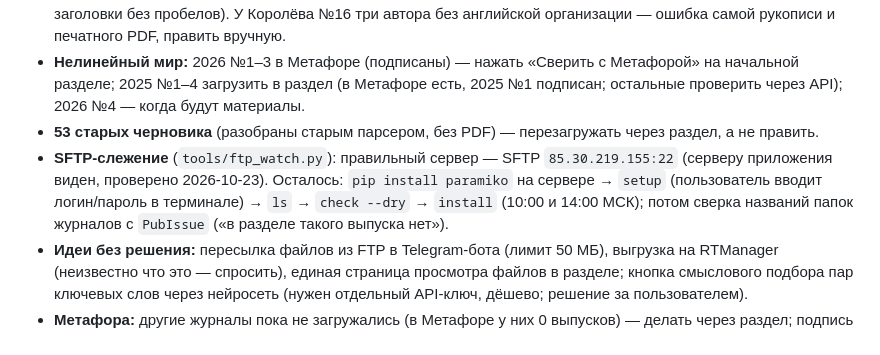
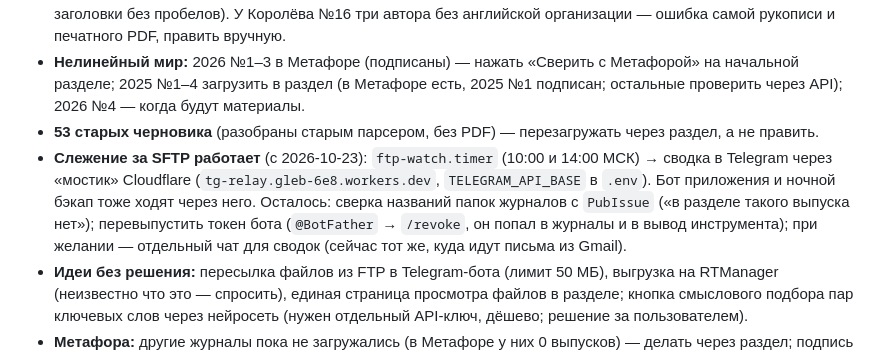
Before and after one commit to glebradiotec/journal_app, a Markdown page: CLAUDE.md, the part around the change. GitHub-like rendering.

Commit message:
CLAUDE.md: слежение за SFTP работает, Telegram через мостик
Co-Authored-By: Claude Sonnet 5.5 <noreply@anthropic.com>

```diff
--- a/CLAUDE.md
+++ b/CLAUDE.md
@@ -202,9 +202,10 @@ CSS-классы, тема) и логин/сессия.
 - **Нелинейный мир:** 2026 №1–3 в Метафоре (подписаны) — нажать «Сверить с Метафорой» на начальной разделе; 2025 №1–4 загрузить в раздел
   (в Метафоре есть, 2025 №1 подписан; остальные проверить через API); 2026 №4 — когда будут материалы.
 - **53 старых черновика** (разобраны старым парсером, без PDF) — перезагружать через раздел, а не править.
-- **SFTP-слежение** (`tools/ftp_watch.py`): правильный сервер — SFTP `85.30.219.155:22` (серверу приложения виден, проверено 2026-10-23). Осталось:
-  `pip install paramiko` на сервере → `setup` (пользователь вводит логин/пароль в терминале) → `ls` → `check --dry` → `install` (10:00 и 14:00 МСК);
-  потом сверка названий папок журналов с `PubIssue` («в разделе такого выпуска нет»).
+- **Слежение за SFTP работает** (с 2026-10-23): `ftp-watch.timer` (10:00 и 14:00 МСК) → сводка в Telegram через «мостик» Cloudflare
+  (`tg-relay.gleb-6e8.workers.dev`, `TELEGRAM_API_BASE` в `.env`). Бот приложения и ночной бэкап тоже ходят через него. Осталось: сверка названий
+  папок журналов с `PubIssue` («в разделе такого выпуска нет»); перевыпустить токен бота (`@BotFather` → `/revoke`, он попал в журналы и в вывод инструмента);
+  при желании — отдельный чат для сводок (сейчас тот же, куда идут письма из Gmail).
 - **Идеи без решения:** пересылка файлов из FTP в Telegram-бота (лимит 50 МБ), выгрузка на RTManager (неизвестно что это — спросить), единая страница
   просмотра файлов в разделе; кнопка смыслового подбора пар ключевых слов через нейросеть (нужен отдельный API-ключ, дёшево; решение за пользователем).
 - **Метафора:** другие журналы пока не загружались (в Метафоре у них 0 выпусков) — делать через раздел; подпись только по явной просьбе.
```
